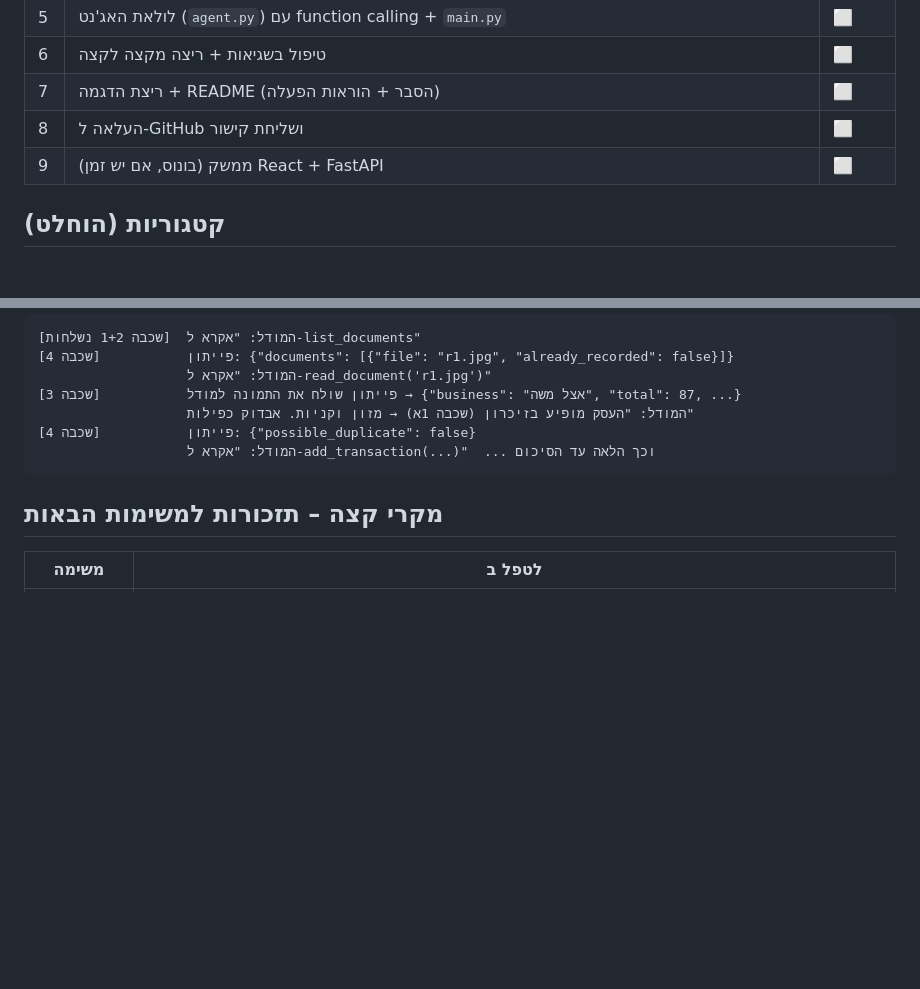
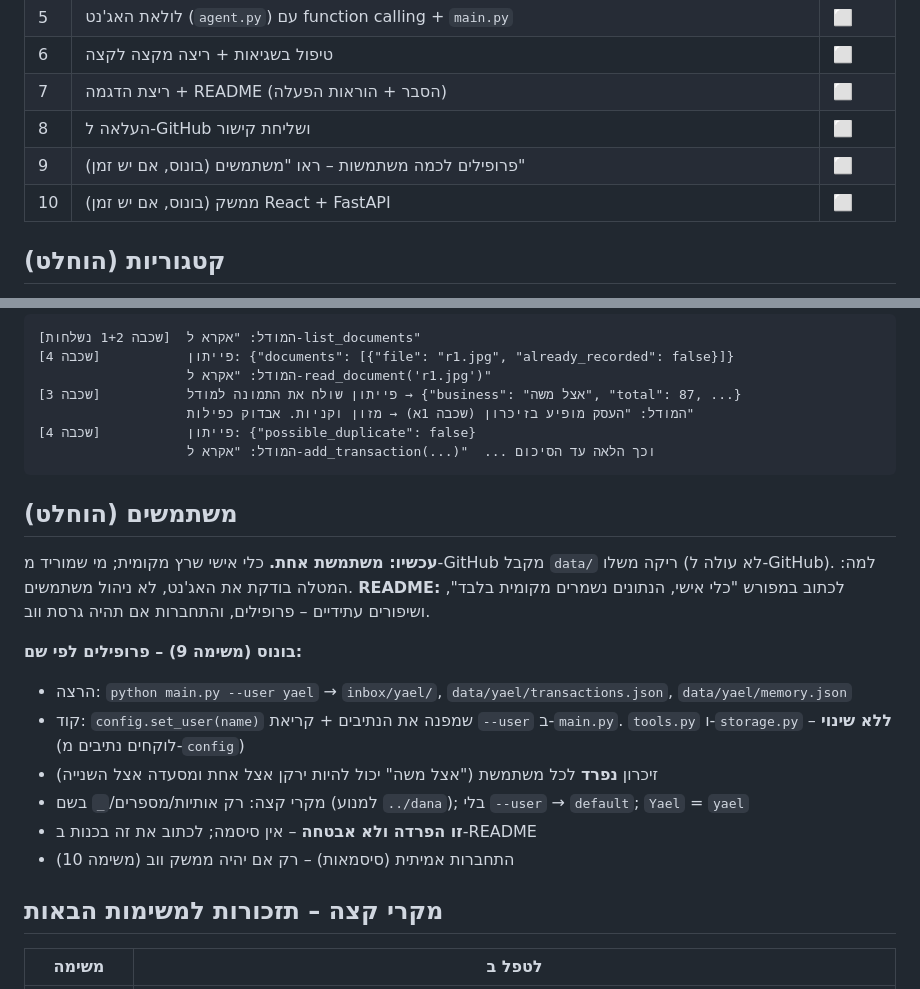
Before and after one commit to YehuditCodes/receipt-agent, a Markdown page: docs/PLAN.md, 2 parts joined by grey strips. Drawn GitHub-style; blank space fills up the shorter version.

Commit message:
Plan: single user now, user profiles as optional bonus task
Co-Authored-By: Claude Opus 5.5 <noreply@anthropic.com>

````diff
--- a/docs/PLAN.md
+++ b/docs/PLAN.md
@@ -100,7 +100,8 @@ receipt-agent/
 | 6 | טיפול בשגיאות + ריצה מקצה לקצה | ⬜ |
 | 7 | ריצת הדגמה + README (הסבר + הוראות הפעלה) | ⬜ |
 | 8 | העלאה ל-GitHub ושליחת קישור | ⬜ |
-| 9 | (בונוס, אם יש זמן) ממשק React + FastAPI | ⬜ |
+| 9 | (בונוס, אם יש זמן) פרופילים לכמה משתמשות – ראו "משתמשים" | ⬜ |
+| 10 | (בונוס, אם יש זמן) ממשק React + FastAPI | ⬜ |
 
 ## קטגוריות (הוחלט)
 
@@ -210,6 +211,18 @@ receipt-agent/
                    המודל: "אקרא ל-add_transaction(...)"  ... וכך הלאה עד הסיכום
 ```
 
+## משתמשים (הוחלט)
+**עכשיו: משתמשת אחת.** כלי אישי שרץ מקומית; מי שמוריד מ-GitHub מקבל `data/` ריקה משלו (לא עולה ל-GitHub).
+למה: המטלה בודקת את האג'נט, לא ניהול משתמשים. **README:** לכתוב במפורש "כלי אישי, הנתונים נשמרים מקומית בלבד", ושיפורים עתידיים – פרופילים, והתחברות אם תהיה גרסת ווב.
+
+**בונוס (משימה 9) – פרופילים לפי שם:**
+- הרצה: `python main.py --user yael` → `inbox/yael/`, `data/yael/transactions.json`, `data/yael/memory.json`
+- קוד: `config.set_user(name)` שמפנה את הנתיבים + קריאת `--user` ב-`main.py`. `tools.py` ו-`storage.py` – **ללא שינוי** (לוקחים נתיבים מ-`config`)
+- זיכרון **נפרד** לכל משתמשת ("אצל משה" יכול להיות ירקן אצל אחת ומסעדה אצל השנייה)
+- מקרי קצה: רק אותיות/מספרים/`_` בשם (למנוע `../dana`); בלי `--user` → `default`; `Yael` = `yael`
+- **זו הפרדה ולא אבטחה** – אין סיסמה; לכתוב את זה בכנות ב-README
+- התחברות אמיתית (סיסמאות) – רק אם יהיה ממשק ווב (משימה 10)
+
 ## מקרי קצה – תזכורות למשימות הבאות
 | משימה | לטפל ב |
 |---|---|
````
